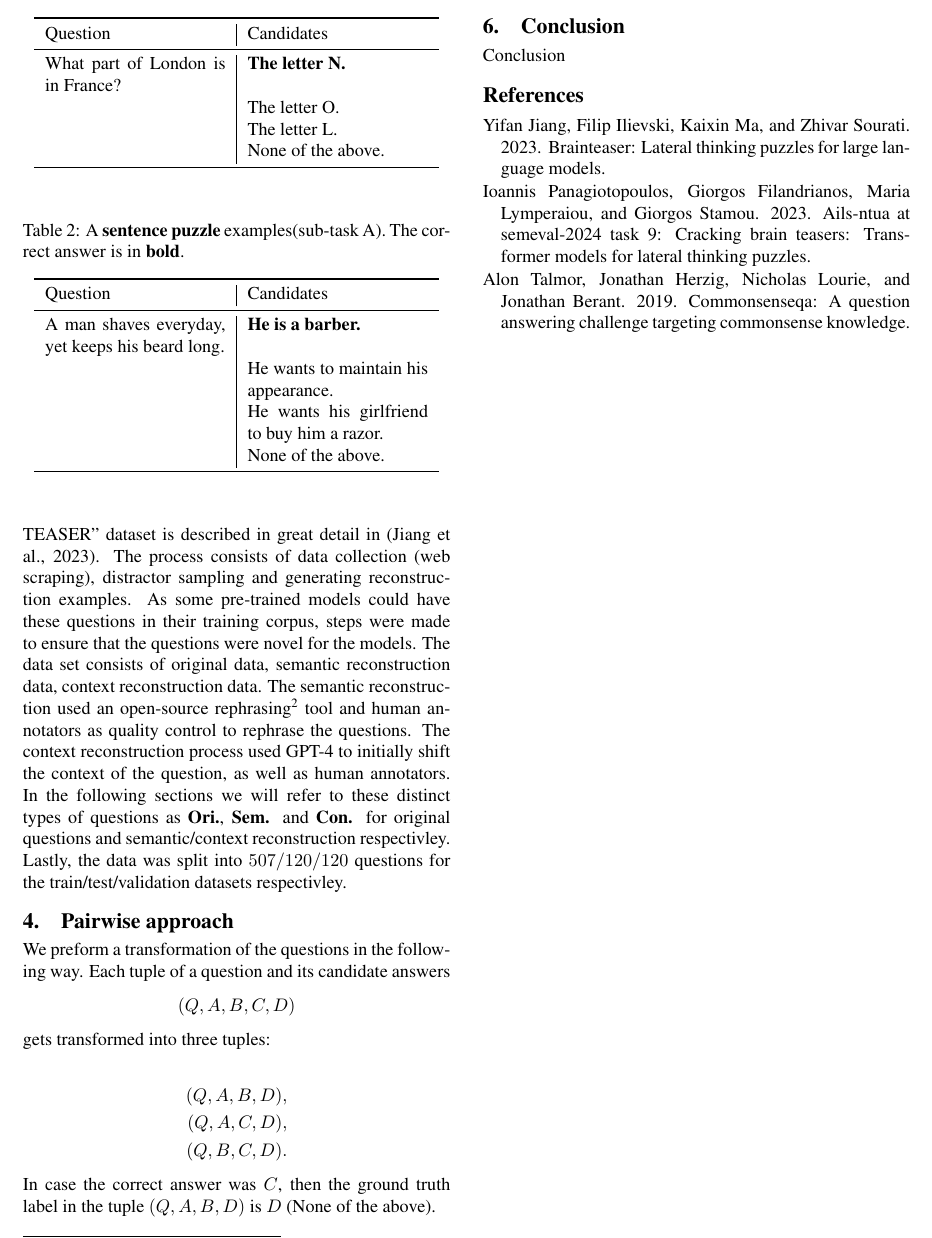
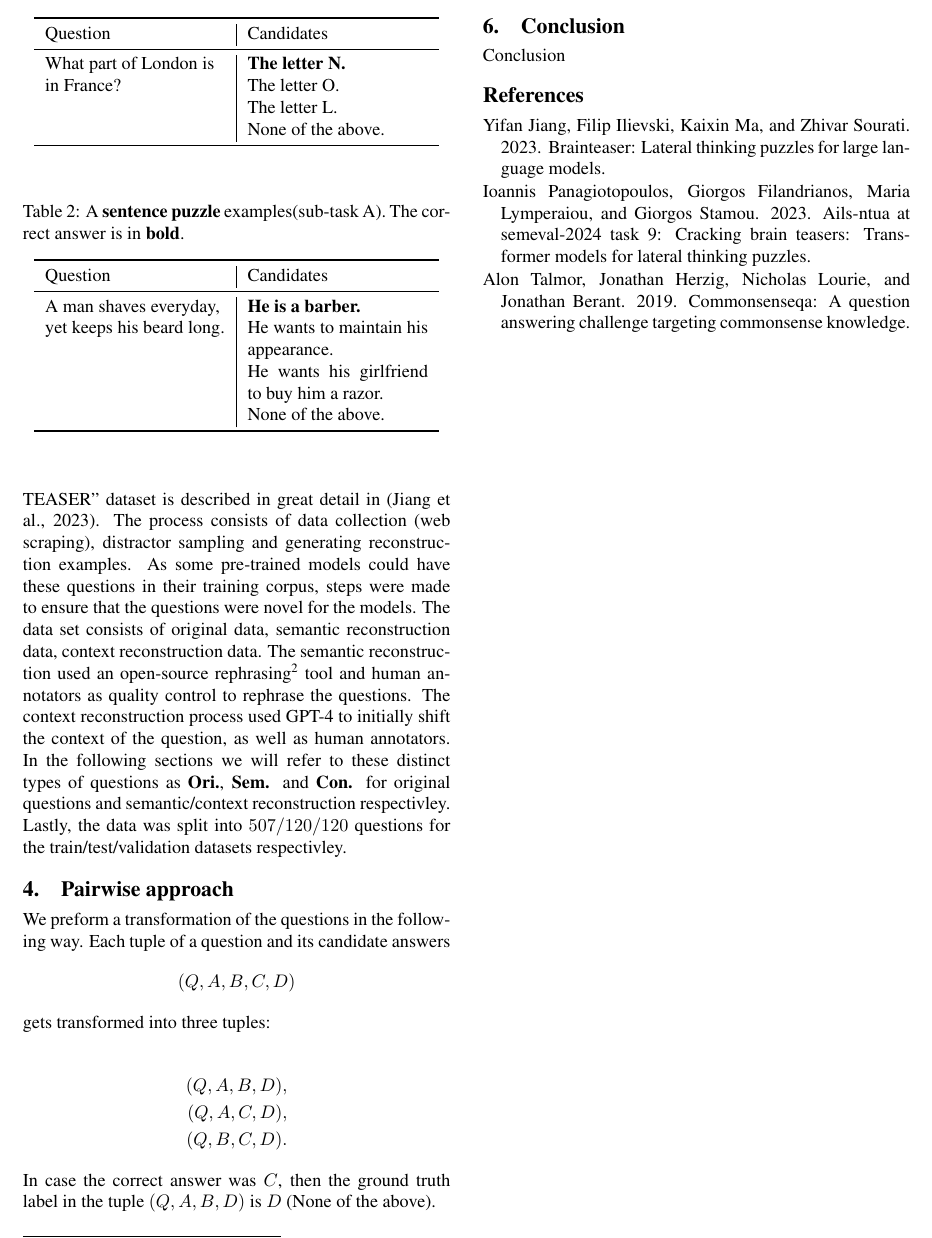
Before and after one commit to MBakac/BRAINTEASER, a LaTeX document (doc/tar-2023-paper-template.tex, which reads doc/chapters/dataset.tex): part of page 2 of 3, cut so that both start at the same text. Compiled offline with pdfLaTeX.

Commit message:
Fixed dataset tables a lil bit

```diff
--- a/doc/chapters/dataset.tex
+++ b/doc/chapters/dataset.tex
@@ -23,12 +23,12 @@ data was split into $507/120/120$ questions for the train/test/validation datase
 	\begin{center}
 		\begin{tabular}{p{3.5cm}|p{3.5cm}}
 			\toprule
-			Question                          & Candidates             \\
+			Question               & Candidates             \\
 			\midrule
-			What part of London is in France? & \textbf{The letter N.} \\
-			                                  & The letter O.          \\
-			                                  & The letter L.           \\
-			                                  & None of the above.      \\
+			What part of London is & \textbf{The letter N.} \\
+			in France?             & The letter O.          \\
+			                       & The letter L.          \\
+			                       & None of the above.     \\
 			\bottomrule
 		\end{tabular}
 	\end{center}
@@ -43,12 +43,12 @@ data was split into $507/120/120$ questions for the train/test/validation datase
 	\begin{center}
 		\begin{tabular}{p{3.5cm}|p{3.5cm}}
 			\toprule
-			Question                                         & Candidates                                  \\
+			Question                  & Candidates                                  \\
 			\midrule
-			A man shaves everyday, yet keeps his beard long. & \textbf{He is a barber.}                    \\
-			                                                 & He wants to maintain his appearance.        \\
-			                                                 & He wants his girlfriend to buy him a razor. \\
-			                                                 & None of the above.                           \\
+			A man shaves everyday,    & \textbf{He is a barber.}                    \\
+			yet keeps his beard long. & He wants to maintain his appearance.        \\
+			                          & He wants his girlfriend to buy him a razor. \\
+			                          & None of the above.                          \\
 			\bottomrule
 		\end{tabular}
 	\end{center}
```
Also changed, not shown: doc/tar-2023-paper-template.pdf.
